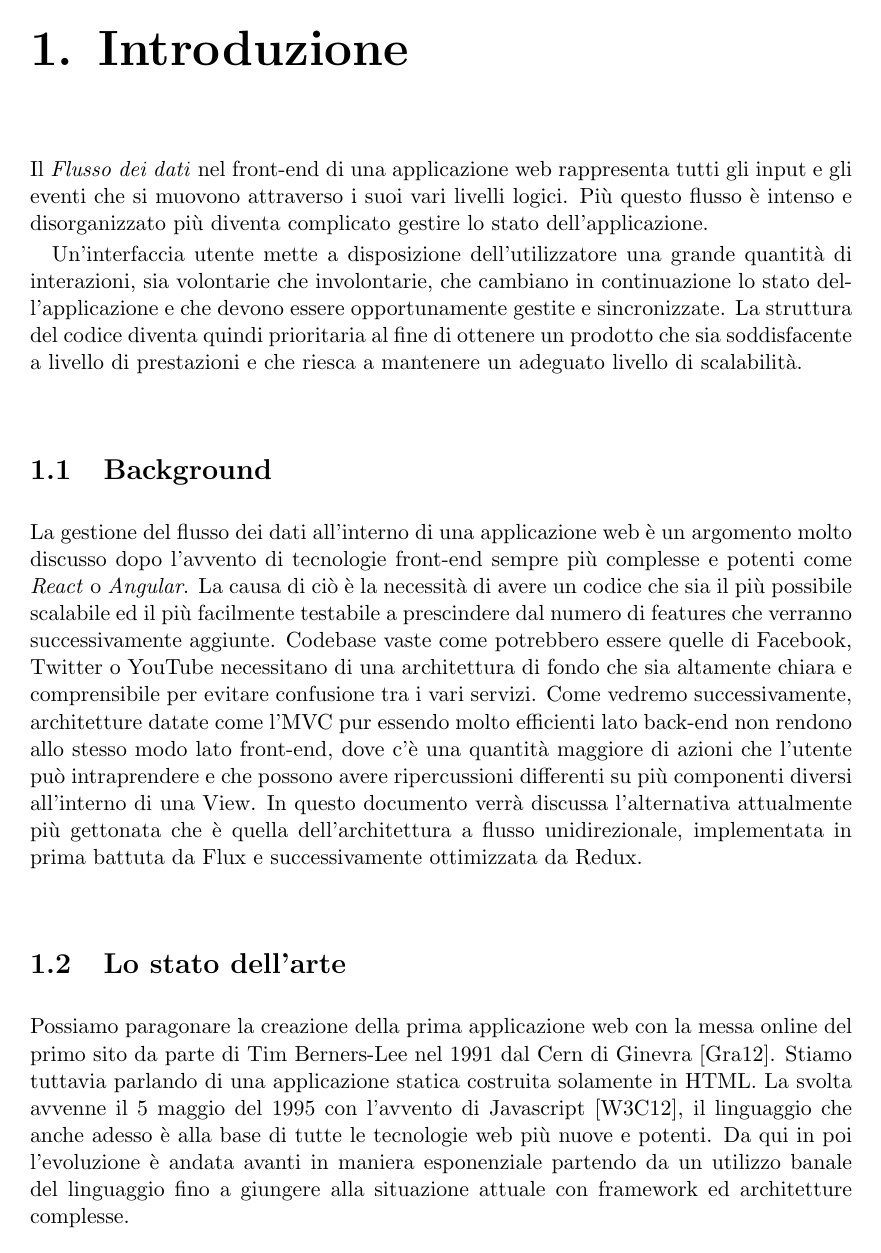
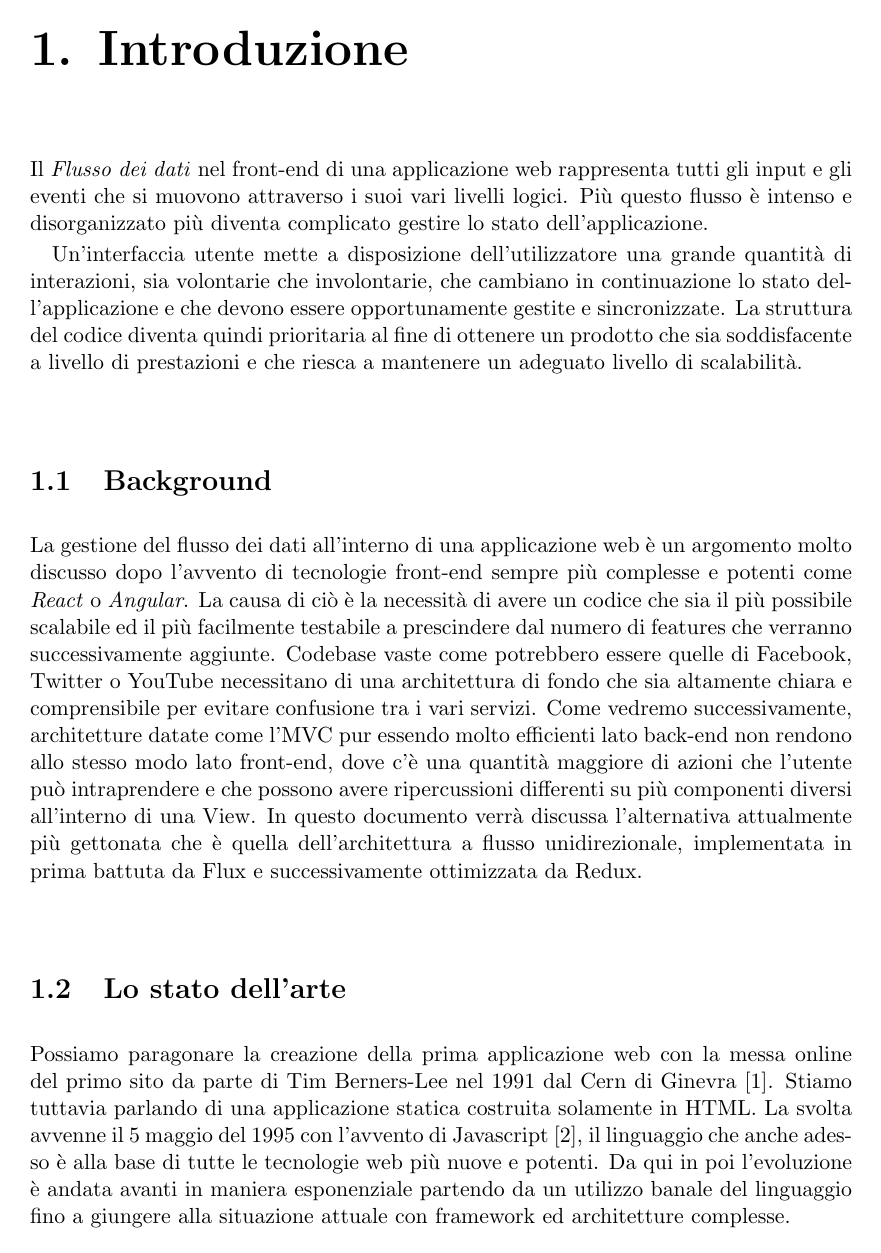
Before and after one commit to dgopsq/unicam-thesis, a LaTeX thesis (thesis.tex, which reads unicam_thesis.cls): page 4 of 10. Compiled offline with pdfLaTeX.

Commit message:
Added links in biblio

```diff
--- a/thesis.tex
+++ b/thesis.tex
@@ -7,6 +7,8 @@
 \restoresymbol{TXF}{framed}  % Fix per Framed
 \usepackage{csquotes}
 \usepackage{xpatch}
+\usepackage{url}
+\usepackage[square, numbers]{natbib}
 \usepackage[svgnames]{xcolor}
 
 \author{Diego Pasquali}
@@ -19,6 +21,10 @@
 \course{Laurea in Informatica (Classe L-31)}
 
 \title{La gestione del flusso dei dati nel front-end di applicazioni web complesse}
+
+% Bibliografia
+\renewcommand*{\bibfont}{\raggedright}
+\renewcommand{\UrlFont}{\small\tt}
 
 % Minted setup
 \usemintedstyle{bw}
--- a/unicam_thesis.cls
+++ b/unicam_thesis.cls
@@ -52,7 +52,7 @@ University of Camerino - School of Science ant Technologies]
 \RequirePackage{amssymb}%
 \RequirePackage{amsmath}%
 \RequirePackage{amsthm}%
-\RequirePackage[pdftex,bookmarks=true,colorlinks=true,linkcolor=black,citecolor=black]{hyperref}%
+\RequirePackage[pdftex,bookmarks=true,colorlinks=true,linkcolor=black,citecolor=black,urlcolor=black]{hyperref}%
 \RequirePackage{subfigure}%
 \RequirePackage{xspace}%
 \RequirePackage{array}%
```
Also changed, not shown: thesis.pdf, thesis.tex (2 more changed lines), 1 other file.
